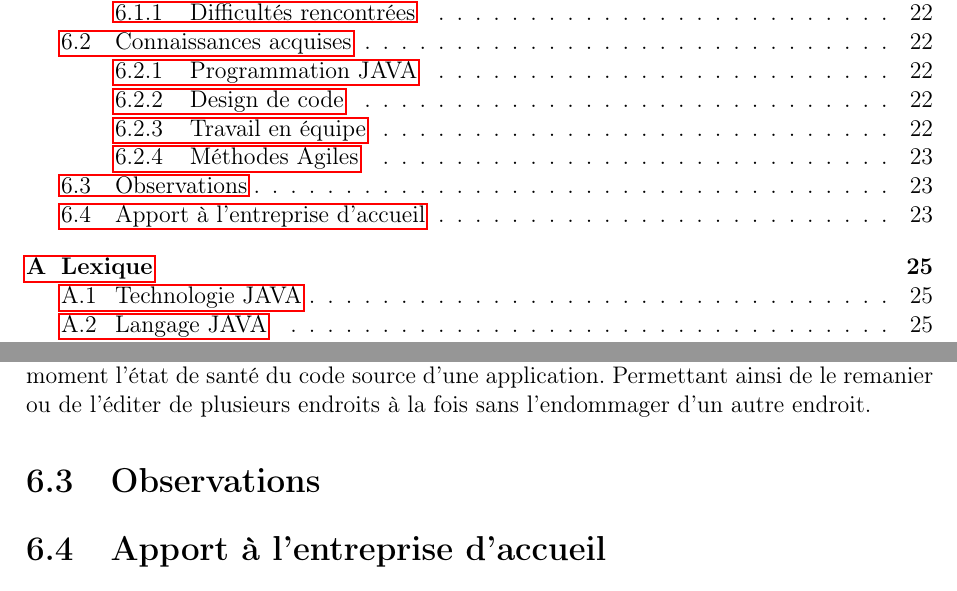
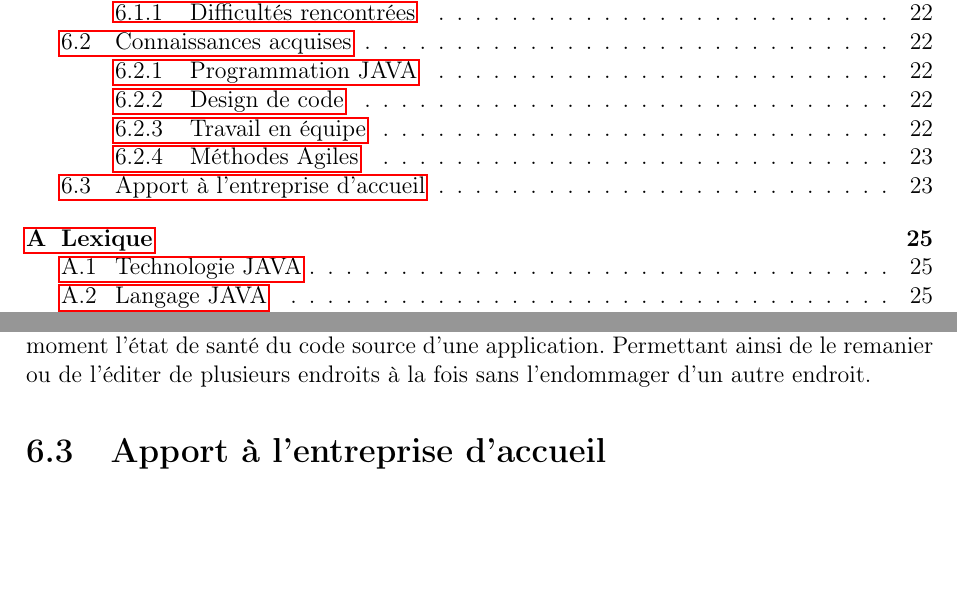
Before and after one commit to quaywin/internship-report, a LaTeX book (sources/Rapport.tex, which reads sources/conclusion.tex): two parts of pages 6 and 30 of 40, joined at a grey line, cut so that both start at the same text, the shorter picture padded with empty space. Compiled offline with pdfLaTeX.

```diff
--- a/sources/conclusion.tex
+++ b/sources/conclusion.tex
@@ -18,7 +18,7 @@
 \subsection{Méthodes Agiles}
 L'initiation à la méthode Agile en particulier à l'eXtreme Programming m'a fait découvrir d'autres façons de programmer en équipe. L'utilisation régulière des tests unitaires et tests d'acceptation m'ont fait comprendre qu'il était possible de connaitre à tout moment l'état de santé du code source d'une application. Permettant ainsi de le remanier ou de l'éditer de plusieurs endroits à la fois sans l'endommager d'un autre endroit.
 
-\section{Observations}
+%\section{Observations}
 
 \section{Apport à l'entreprise d'accueil}
 Je ne pense pas pouvoir quantifier financièrement le fruit de mon travail au sein de l'équipe
```
Also changed, not shown: sources/derniere_page.pdf, 3 other files.
